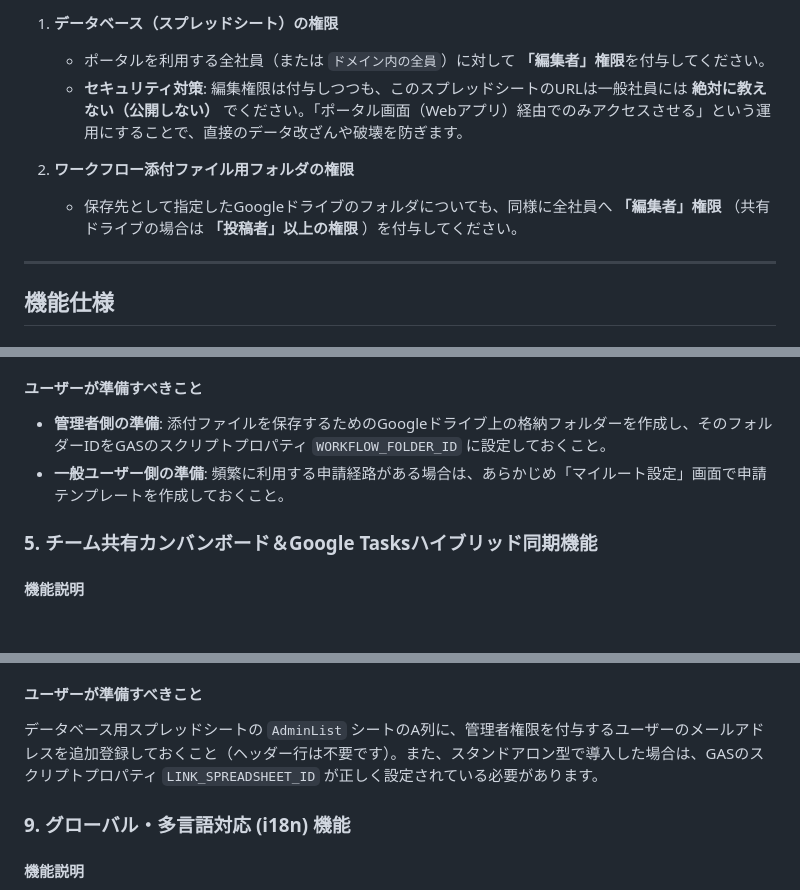
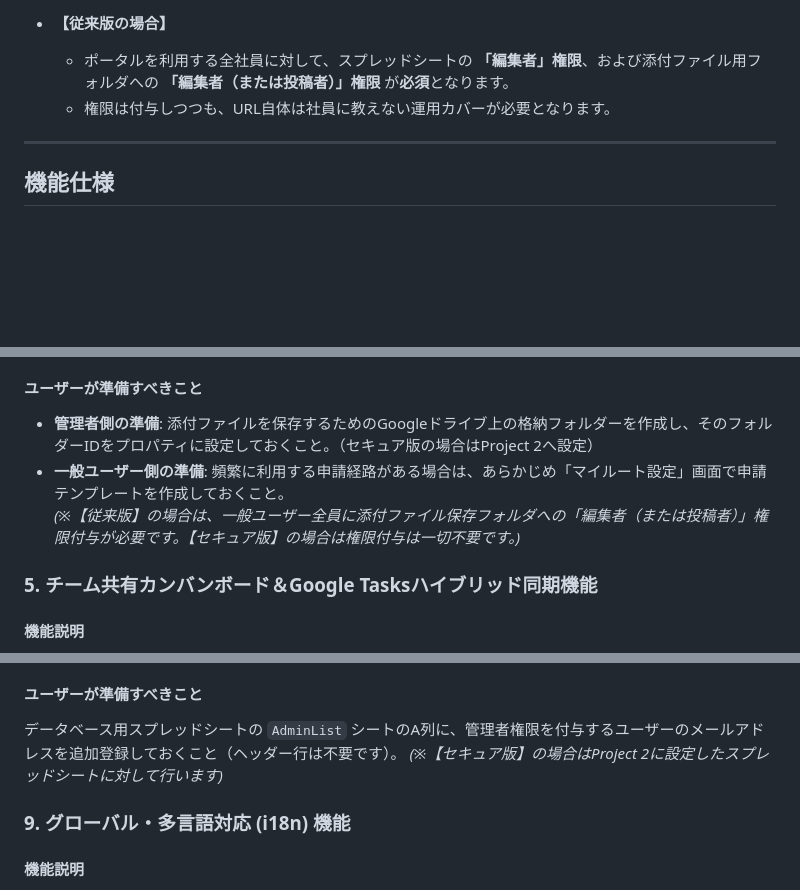
Before and after one commit to kotakahashi-4u/GoogleWorkspacePortal, a Markdown page: README.md, 3 parts joined by grey strips. GitHub-like rendering; blank space fills up the shorter version.

```diff
--- a/README.md
+++ b/README.md
@@ -86,10 +94,7 @@ Google Workspace (Google Apps Script) だけで構築された、高速・高機
 
-1. **データベース（スプレッドシート）の権限**
-   * ポータルを利用する全社員（または `ドメイン内の全員`）に対して **「編集者」権限**を付与してください。
-   * **セキュリティ対策**: 編集権限は付与しつつも、このスプレッドシートのURLは一般社員には **絶対に教えない（公開しない）** でください。「ポータル画面（Webアプリ）経由でのみアクセスさせる」という運用にすることで、直接のデータ改ざんや破壊を防ぎます。
-
-2. **ワークフロー添付ファイル用フォルダの権限**
-   * 保存先として指定したGoogleドライブのフォルダについても、同様に全社員へ **「編集者」権限** （共有ドライブの場合は **「投稿者」以上の権限** ）を付与してください。
+* **【従来版の場合】**
+  * ポータルを利用する全社員に対して、スプレッドシートの **「編集者」権限**、および添付ファイル用フォルダへの **「編集者（または投稿者）」権限** が**必須**となります。
+  * 権限は付与しつつも、URL自体は社員に教えない運用カバーが必要となります。
 
 ---
 
@@ -172,8 +177,9 @@ Google Cloud Searchが利用可能なGoogle Workspaceライセンス（Business
 
 #### **ユーザーが準備すべきこと**
 
-* **管理者側の準備**: 添付ファイルを保存するためのGoogleドライブ上の格納フォルダーを作成し、そのフォルダーIDをGASのスクリプトプロパティ `WORKFLOW_FOLDER_ID` に設定しておくこと。
+* **管理者側の準備**: 添付ファイルを保存するためのGoogleドライブ上の格納フォルダーを作成し、そのフォルダーIDをプロパティに設定しておくこと。（セキュア版の場合はProject 2へ設定）
 * **一般ユーザー側の準備**: 頻繁に利用する申請経路がある場合は、あらかじめ「マイルート設定」画面で申請テンプレートを作成しておくこと。
+  *(※【従来版】の場合は、一般ユーザー全員に添付ファイル保存フォルダへの「編集者（または投稿者）」権限付与が必要です。【セキュア版】の場合は権限付与は一切不要です。)*
 
 ### **5. チーム共有カンバンボード＆Google Tasksハイブリッド同期機能**
 
@@ -256,7 +262,8 @@ Google Cloud Searchが利用可能なGoogle Workspaceライセンス（Business
 
 #### **ユーザーが準備すべきこと**
 
-データベース用スプレッドシートの `AdminList` シートのA列に、管理者権限を付与するユーザーのメールアドレスを追加登録しておくこと（ヘッダー行は不要です）。また、スタンドアロン型で導入した場合は、GASのスクリプトプロパティ `LINK_SPREADSHEET_ID` が正しく設定されている必要があります。
+データベース用スプレッドシートの `AdminList` シートのA列に、管理者権限を付与するユーザーのメールアドレスを追加登録しておくこと（ヘッダー行は不要です）。
+*(※【セキュア版】の場合はProject 2に設定したスプレッドシートに対して行います)*
 
 ### **9. グローバル・多言語対応 (i18n) 機能**
 
```
Also changed, not shown: other parts of README.md (+55 -47 lines).
